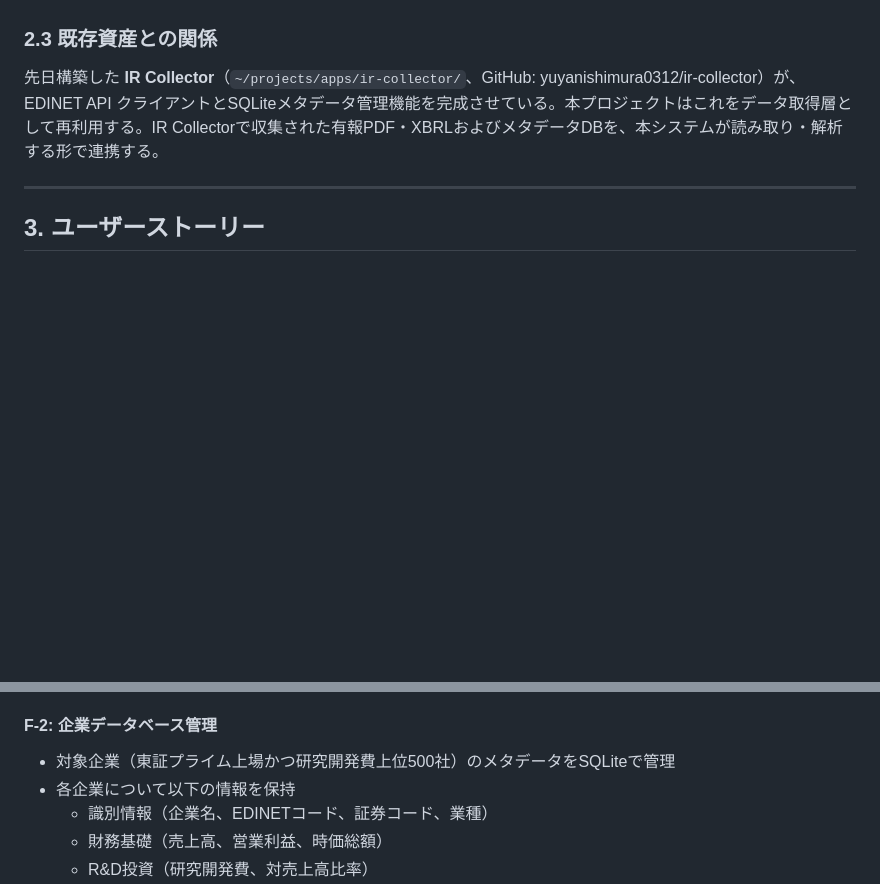
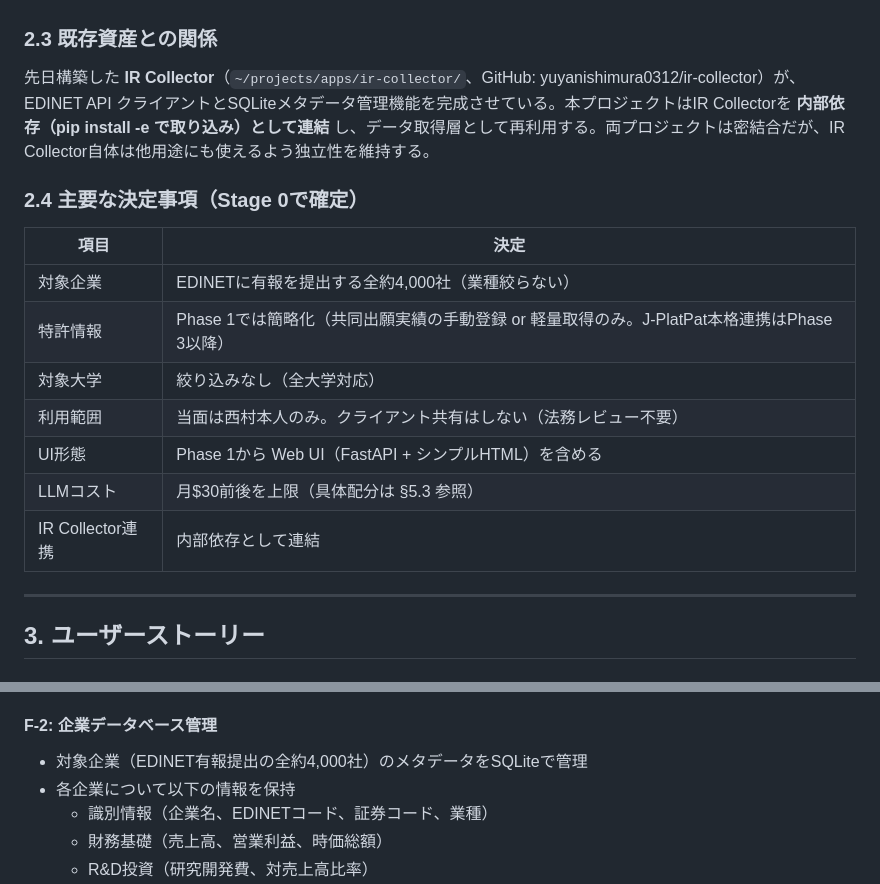
Before and after one commit to yuyanishimura0312/sangaku-matcher, a Markdown page: docs/SPEC.md, 2 parts joined by grey strips. Drawn GitHub-style; blank space fills up the shorter version.

```diff
--- a/docs/SPEC.md
+++ b/docs/SPEC.md
@@ -70,7 +70,19 @@
 
 ### 2.3 既存資産との関係
 
-先日構築した **IR Collector**（`~/projects/apps/ir-collector/`、GitHub: yuyanishimura0312/ir-collector）が、EDINET API クライアントとSQLiteメタデータ管理機能を完成させている。本プロジェクトはこれをデータ取得層として再利用する。IR Collectorで収集された有報PDF・XBRLおよびメタデータDBを、本システムが読み取り・解析する形で連携する。
+先日構築した **IR Collector**（`~/projects/apps/ir-collector/`、GitHub: yuyanishimura0312/ir-collector）が、EDINET API クライアントとSQLiteメタデータ管理機能を完成させている。本プロジェクトはIR Collectorを **内部依存（pip install -e で取り込み）として連結** し、データ取得層として再利用する。両プロジェクトは密結合だが、IR Collector自体は他用途にも使えるよう独立性を維持する。
+
+### 2.4 主要な決定事項（Stage 0で確定）
+
+| 項目 | 決定 |
+|---|---|
+| 対象企業 | EDINETに有報を提出する全約4,000社（業種絞らない） |
+| 特許情報 | Phase 1では簡略化（共同出願実績の手動登録 or 軽量取得のみ。J-PlatPat本格連携はPhase 3以降） |
+| 対象大学 | 絞り込みなし（全大学対応） |
+| 利用範囲 | 当面は西村本人のみ。クライアント共有はしない（法務レビュー不要） |
+| UI形態 | Phase 1から Web UI（FastAPI + シンプルHTML）を含める |
+| LLMコスト | 月$30前後を上限（具体配分は §5.3 参照） |
+| IR Collector連携 | 内部依存として連結 |
 
 ---
 
@@ -120,7 +132,7 @@
 - 入力シーズの「技術領域ベクトル」（IPCコードまたはセマンティックエンベディング）が抽出される
 
 #### F-2: 企業データベース管理
-- 対象企業（東証プライム上場かつ研究開発費上位500社）のメタデータをSQLiteで管理
+- 対象企業（EDINET有報提出の全約4,000社）のメタデータをSQLiteで管理
 - 各企業について以下の情報を保持
   - 識別情報（企業名、EDINETコード、証券コード、業種）
   - 財務基礎（売上高、営業利益、時価総額）
```
Also changed, not shown: other parts of docs/SPEC.md (+29 -14 lines), docs/REQUIREMENTS.md (+45 -12 lines).
